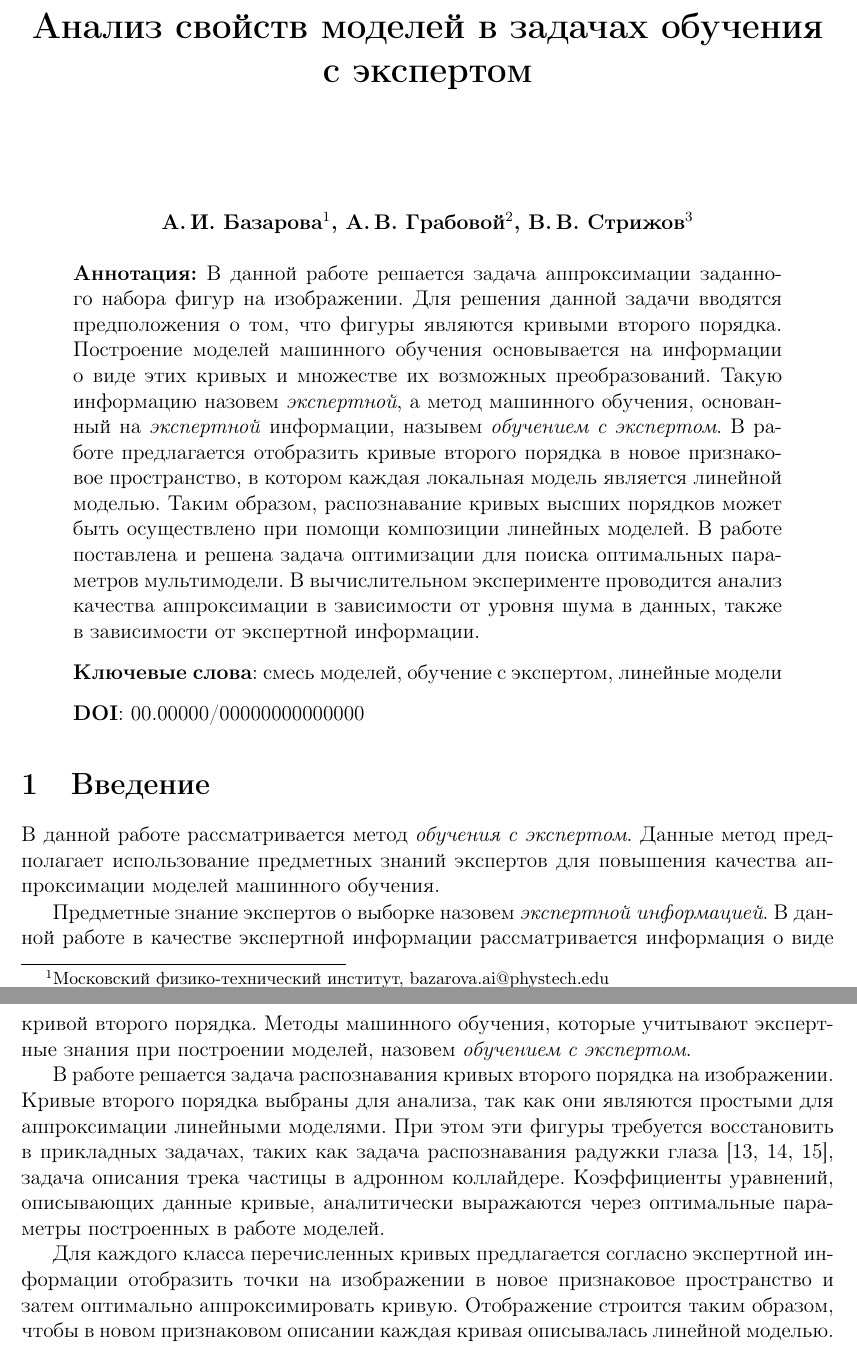
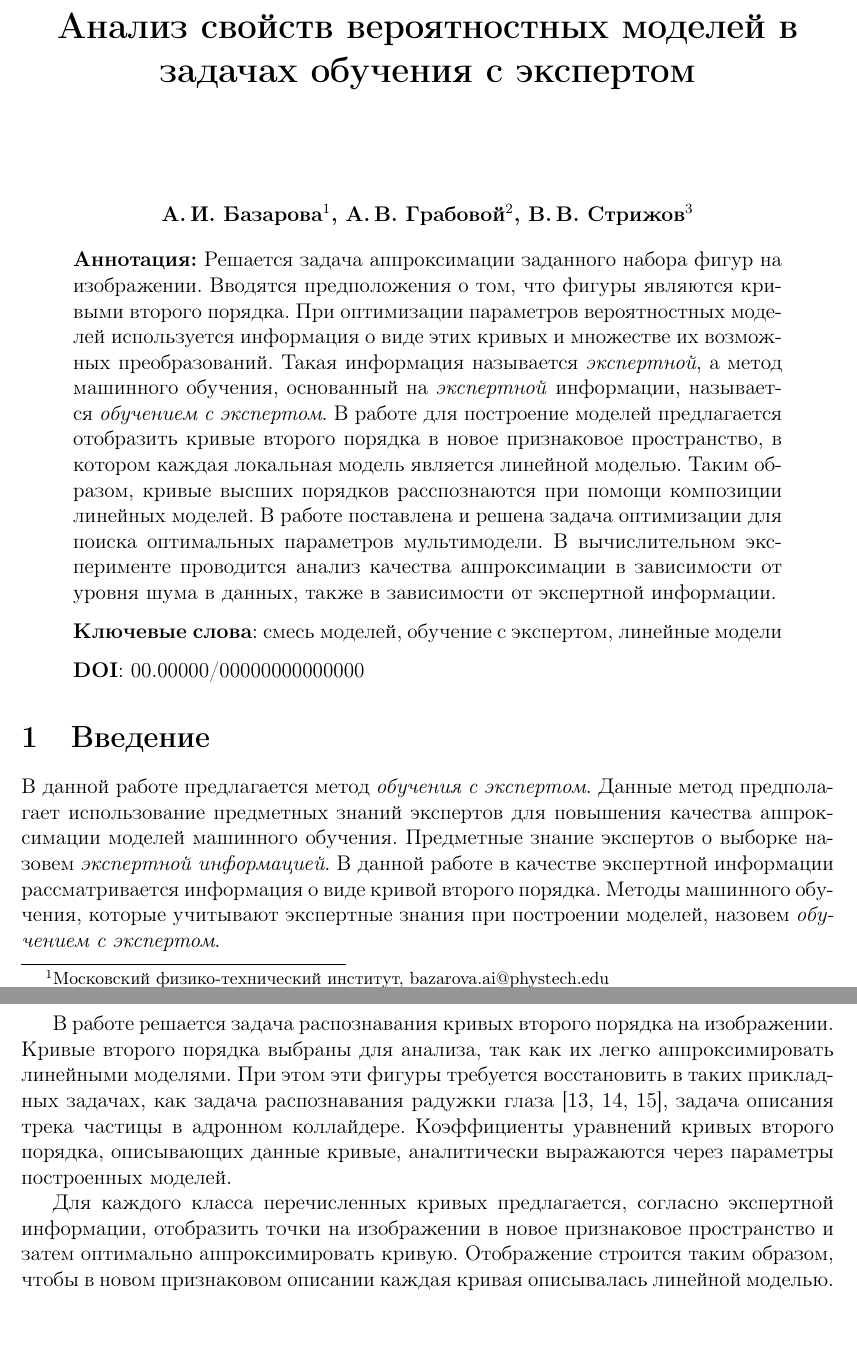
Before and after one commit to andriygav/ExpertLearning, a LaTeX document (paper/Bazarova2020ExperLeaning.tex): two parts of pages 1 and 2 of 14, joined at a grey line, cut so that both start at the same text. Compiled offline with pdfLaTeX.

Commit message:
fix paper

```diff
--- a/paper/Bazarova2020ExperLeaning.tex
+++ b/paper/Bazarova2020ExperLeaning.tex
@@ -36,7 +36,7 @@
 \newcommand*{\No}{No.}
 \begin{document}
 
-\title{\bf Анализ свойств моделей в задачах обучения с экспертом}
+\title{\bf Анализ свойств вероятностных моделей в задачах обучения с экспертом}
 \date{}
 \author{}
 \maketitle
@@ -48,8 +48,8 @@
 \end{center}
 
 {\centering\begin{quote}
-\textbf{Аннотация:} В данной работе решается задача аппроксимации заданного набора фигур на изображении. Для решения данной задачи вводятся предположения о том, что фигуры являются кривыми второго порядка. Построение моделей машинного обучения основывается на информации о виде этих кривых и множестве их возможных преобразований. Такую информацию назовем \textit{экспертной}, а метод машинного обучения, основанный на \textit{экспертной} информации, назывем \textit{обучением с экспертом}.
-В работе предлагается отобразить кривые второго порядка в новое признаковое пространство, в котором каждая локальная модель является линейной моделью. Таким образом, распознавание кривых высших порядков может быть осуществлено при помощи композиции линейных моделей. В работе поставлена и решена задача оптимизации для поиска оптимальных параметров мультимодели.
+\textbf{Аннотация:} Решается задача аппроксимации заданного набора фигур на изображении. Вводятся предположения о том, что фигуры являются кривыми второго порядка. При оптимизации параметров вероятностных моделей используется информация о виде этих кривых и множестве их возможных преобразований. Такая информация называется \textit{экспертной}, а метод машинного обучения, основанный на \textit{экспертной} информации, называется \textit{обучением с экспертом}.
+В работе для построение моделей предлагается отобразить кривые второго порядка в новое признаковое пространство, в котором каждая локальная модель является линейной моделью. Таким образом, кривые высших порядков расспознаются при помощи композиции линейных моделей. В работе поставлена и решена задача оптимизации для поиска оптимальных параметров мультимодели.
 В вычислительном эксперименте проводится анализ качества аппроксимации в зависимости от уровня шума в данных, также в зависимости от экспертной информации.
 
 \smallskip
@@ -61,13 +61,12 @@
 }
 
 \section{Введение}
-В данной работе рассматривается метод \textit{обучения с экспертом}. Данные метод предполагает использование предметных знаний экспертов для повышения качества аппроксимации моделей машинного обучения.
-
+В данной работе предлагается метод \textit{обучения с экспертом}. Данные метод предполагает использование предметных знаний экспертов для повышения качества аппроксимации моделей машинного обучения.
 Предметные знание экспертов о выборке назовем~\textit{экспертной информацией}. В данной работе в качестве экспертной информации рассматривается информация о виде кривой второго порядка. Методы машинного обучения, которые учитывают экспертные знания при построении моделей, назовем~\textit{обучением с экспертом}.
 
-В работе решается задача распознавания кривых второго порядка на изображении. Кривые второго порядка выбраны для анализа, так как они являются простыми для аппроксимации линейными моделями. При этом эти фигуры требуется восстановить в прикладных задачах, таких как задача распознавания радужки глаза~\cite{Matveev2010, Matveev2014, Bowyer2010}, задача описания трека частицы в адронном коллайдере. Коэффициенты уравнений, описывающих данные кривые, аналитически выражаются через оптимальные параметры построенных в работе моделей.
+В работе решается задача распознавания кривых второго порядка на изображении. Кривые второго порядка выбраны для анализа, так как их легко аппроксимировать линейными моделями. При этом эти фигуры требуется восстановить в таких прикладных задачах, как задача распознавания радужки глаза~\cite{Matveev2010, Matveev2014, Bowyer2010}, задача описания трека частицы в адронном коллайдере. Коэффициенты уравнений кривых второго порядка, описывающих данные кривые, аналитически выражаются через параметры построенных моделей.
 
-Для каждого класса перечисленных кривых предлагается согласно экспертной информации отобразить точки на изображении в новое признаковое пространство и затем оптимально аппроксимировать кривую. Отображение строится таким образом, чтобы в новом признаковом описании каждая кривая описывалась линейной моделью. В данной работе рассматривается задача поиска фигур на изображении в предположении, что число и тип фигур на изображении известны.
+Для каждого класса перечисленных кривых предлагается, согласно экспертной информации, отобразить точки на изображении в новое признаковое пространство и затем оптимально аппроксимировать кривую. Отображение строится таким образом, чтобы в новом признаковом описании каждая кривая описывалась линейной моделью. В данной работе рассматривается задача поиска фигур на изображении в предположении, что число и тип фигур на изображении известны.
 
 При распознавании нескольких кривых на одном изображении строится мультимодель. Примерами мультимоделей являются случайный лес~\cite{Ishwaran2012}, бустинг деревьев~\cite{Tianqi2016}, смесь эксперттов~\cite{Yuksel2012}. В данной работе в качестве мульттимодели рассматривается смесь экспертов. Смесь экспертов~---~это мультимодель, которая линейно взвешивает локальные модели, аппроксимирующие выборку. Значения весовых коэффициентов зависят от того объекта, для которого производится предсказание. Для решения задачи смеси экспертов используется вариационный ЕМ-алгоритм~\cite{Dempster1977, bishop2006, Peng1996}. Смесь экспертов имеет множество применений в ряде прикладных задач. В работе~\cite{Estabrooks2001} решается задача классификации текстов. В работах~\cite{Cheung1995, Weigend2000, Cao2003, Mossavat2010, Sminchisescu2007, Tuerk2001, Yumlu2003} смесь экспертов используется для предсказания временных рядов в задачах распознавания речи, дневной активности человека и предсказания стоимости ценных бумаг. В работе~\cite{Ebrahimpour2009} смесь экспертов рассматривался для решения задачи распознавания рукописных цифр на изображениях.
 
```
Also changed, not shown: paper/Bazarova2020ExperLeaning.pdf, paper/Bazarova2020ExperLeaning.tex (18 more changed lines).
